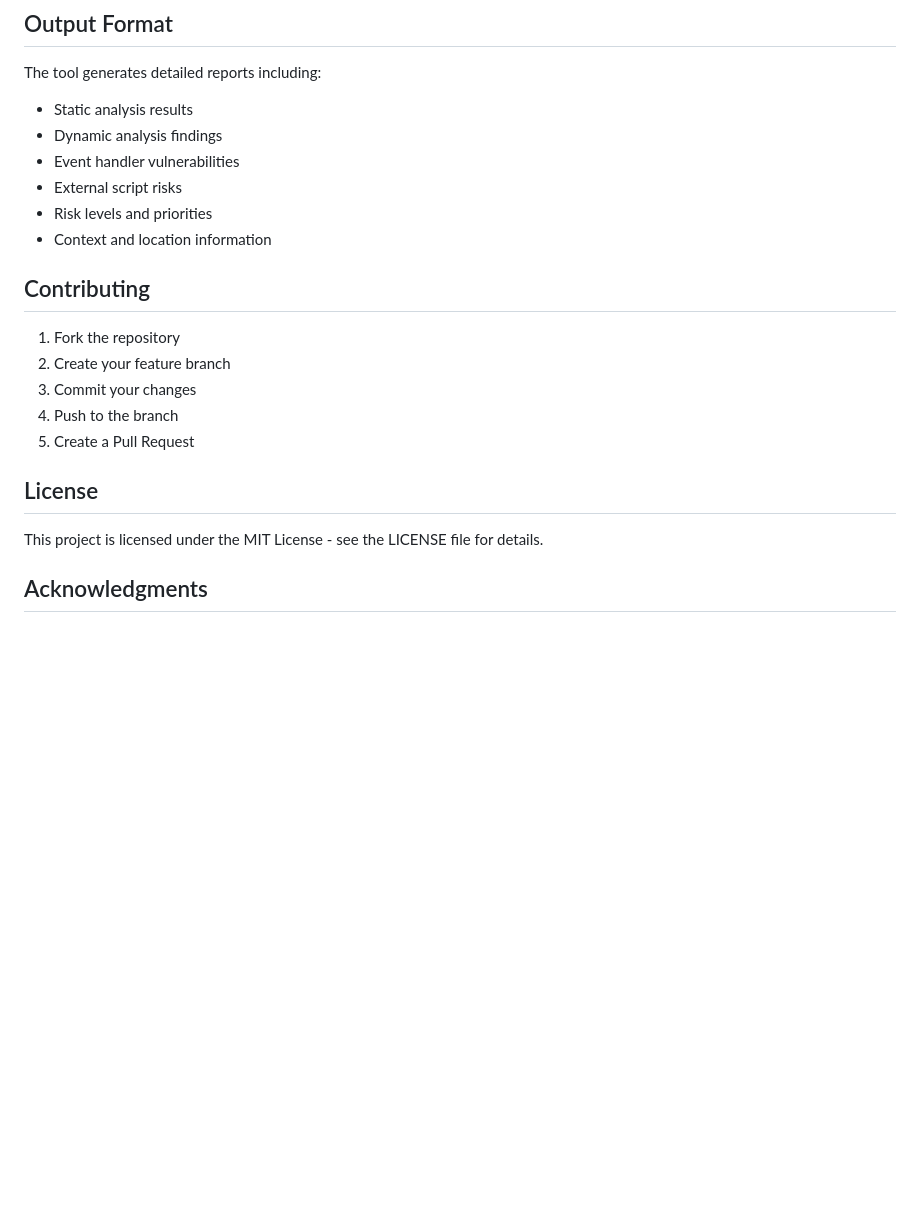
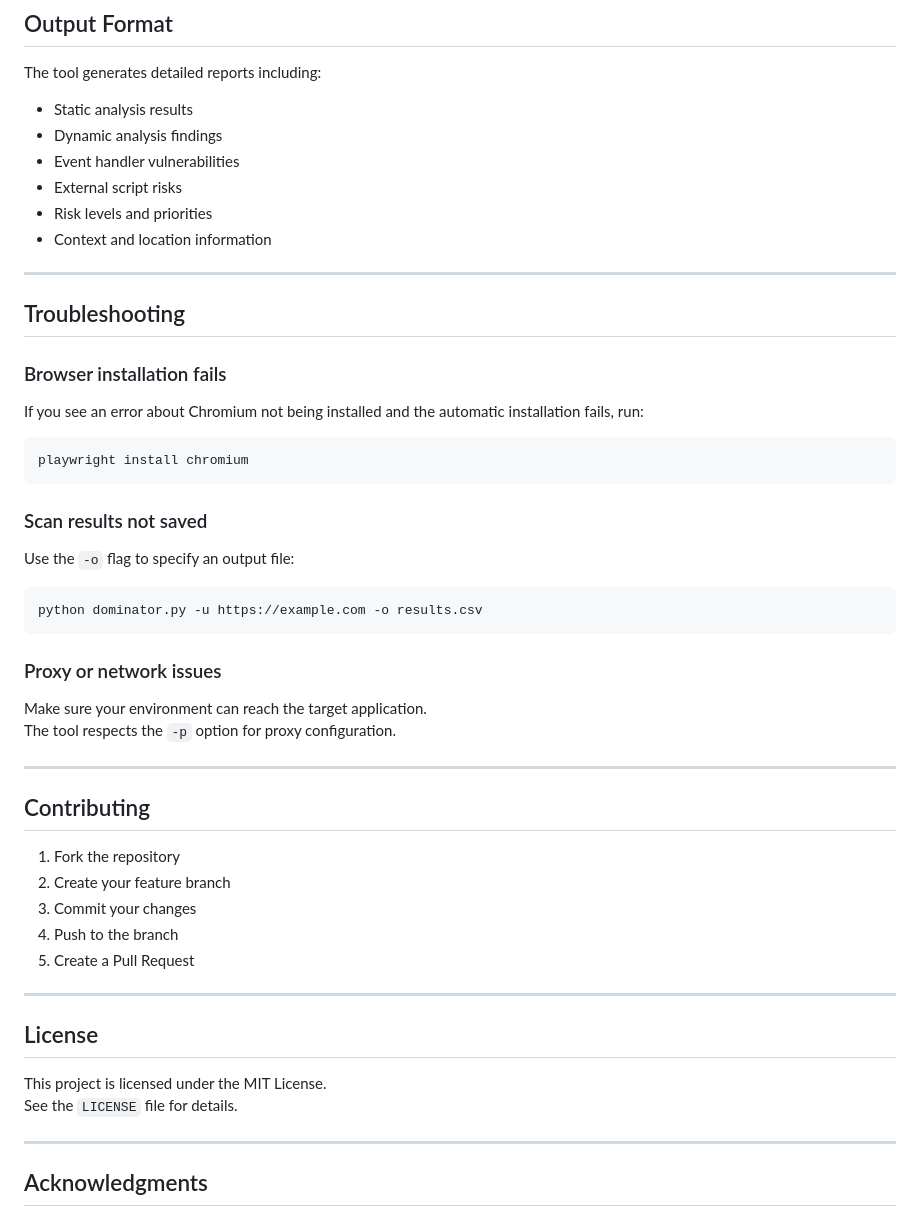
Before and after one commit to Mehran-Seifalinia/DOMinator, a Markdown page: README.md, the part around one of its changes. GitHub-like rendering; blank space fills up the shorter version.

````diff
--- a/README.md
+++ b/README.md
@@ -103,6 +139,33 @@ The tool generates detailed reports including:
 - External script risks
 - Risk levels and priorities
 - Context and location information
+
+---
+
+## Troubleshooting
+
+### Browser installation fails
+
+If you see an error about Chromium not being installed and the automatic installation fails, run:
+
+```bash
+playwright install chromium
+```
+
+### Scan results not saved
+
+Use the `-o` flag to specify an output file:
+
+```bash
+python dominator.py -u https://example.com -o results.csv
+```
+
+### Proxy or network issues
+
+Make sure your environment can reach the target application.
+The tool respects the `-p` option for proxy configuration.
+
+---
 
 ## Contributing
 
@@ -112,9 +175,14 @@ The tool generates detailed reports including:
 4. Push to the branch
 5. Create a Pull Request
 
+---
+
 ## License
 
-This project is licensed under the MIT License - see the LICENSE file for details.
+This project is licensed under the MIT License.
+See the `LICENSE` file for details.
+
+---
 
 ## Acknowledgments
 
````
Also changed, not shown: other parts of README.md (+66 -30 lines).
